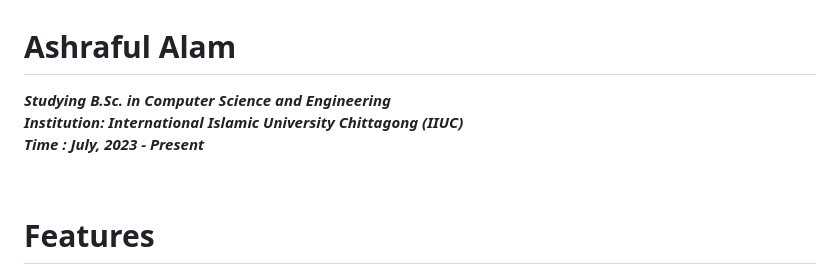
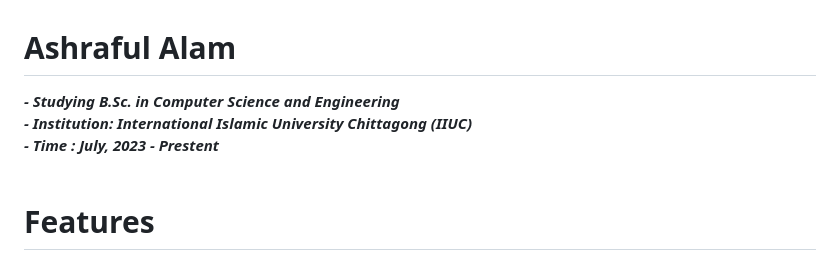
Before and after one commit to ashrafulalam005/BMI-calculator-with-html-css-and-javascript, a Markdown page: README.md, the part around the change. Drawn GitHub-style.

```diff
--- a/README.md
+++ b/README.md
@@ -15,10 +15,9 @@
 <br>
 
 # Ashraful Alam
-***Studying B.Sc. in Computer Science and Engineering***
-***Institution: International Islamic University Chittagong (IIUC)***
-***Time : July, 2023 - Present***
-
+***- Studying B.Sc. in Computer Science and Engineering***
+***- Institution: International Islamic University Chittagong (IIUC)***
+***- Time : July, 2023 - Prestent***
 <br>
 
 # Features
```
